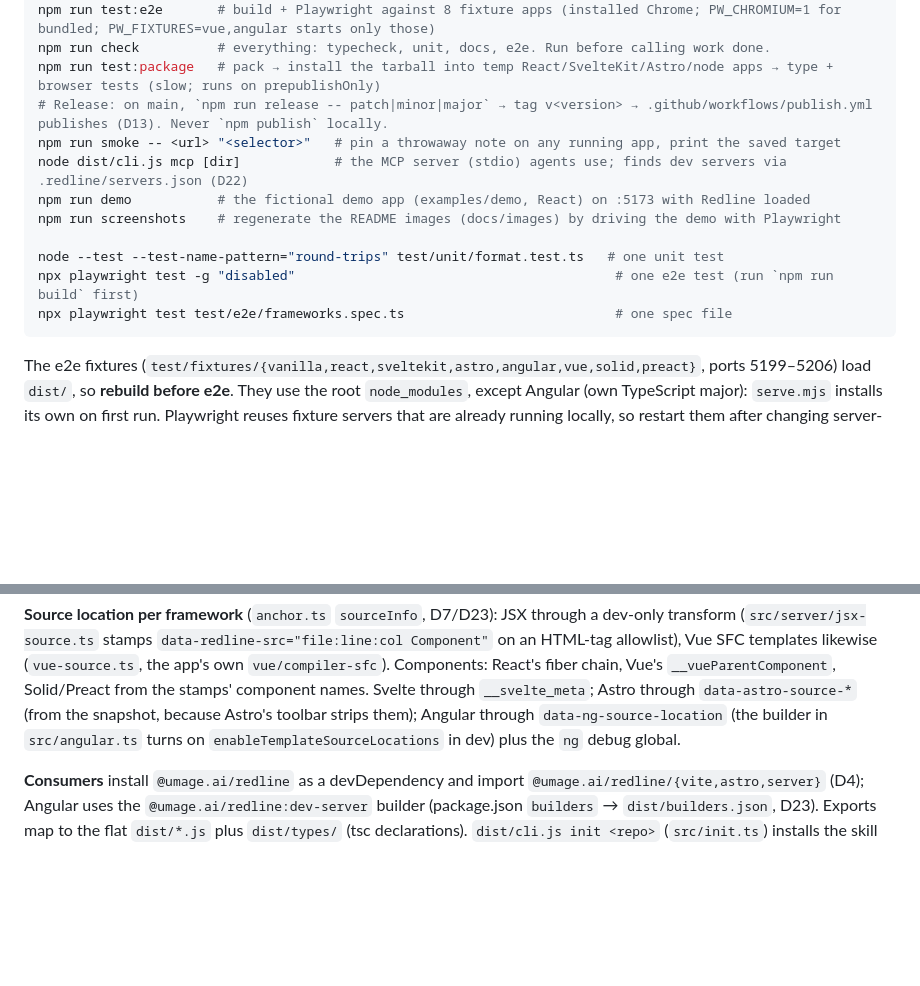
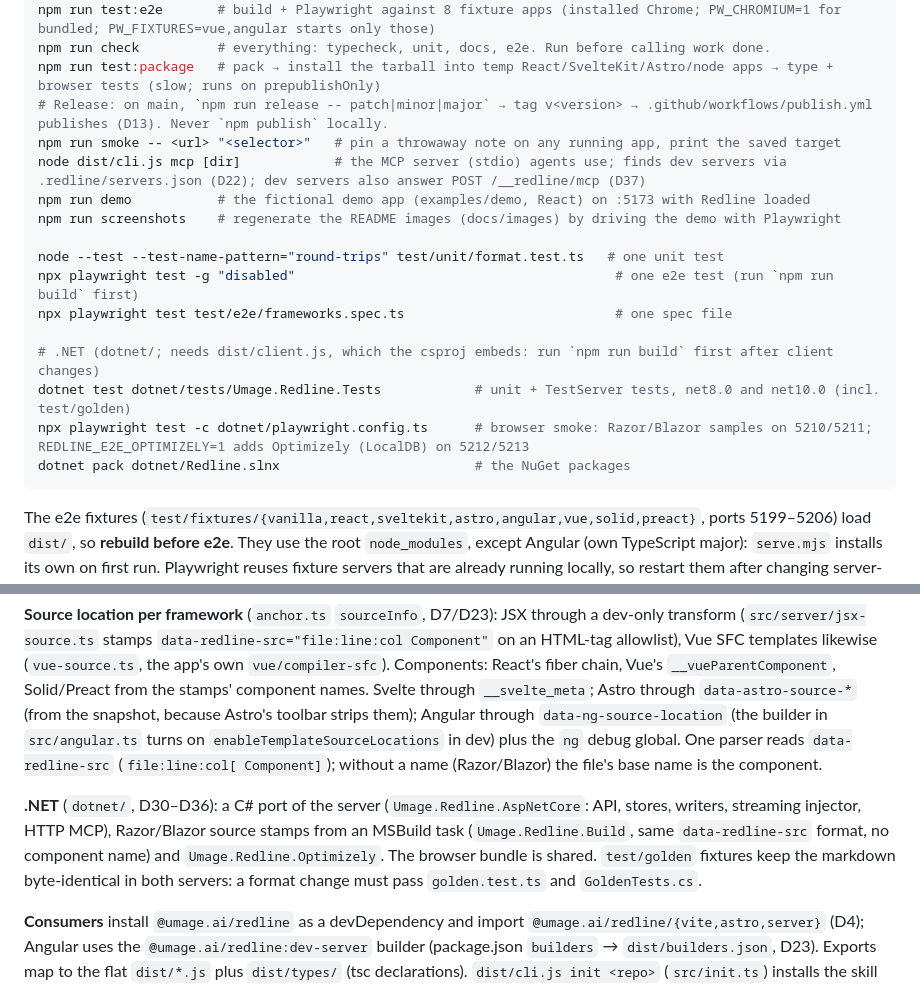
Before and after one commit to umage-ai/redline, a Markdown page: CLAUDE.md, 2 parts joined by grey strips. Rendered like a GitHub page; blank space fills up the shorter version.

Commit message:
CLAUDE.md: .NET commands and architecture, unified stamp parser; STATE: .NET writer gaps
Co-Authored-By: Claude Opus 5.5 <noreply@anthropic.com>
Claude-Session: https://claude.ai/code/session_014XAqdpR2HgHoarwQTouZoq

````diff
--- a/CLAUDE.md
+++ b/CLAUDE.md
@@ -36,13 +36,18 @@ npm run check          # everything: typecheck, unit, docs, e2e. Run before call
 npm run test:package   # pack → install the tarball into temp React/SvelteKit/Astro/node apps → type + browser tests (slow; runs on prepublishOnly)
 # Release: on main, `npm run release -- patch|minor|major` → tag v<version> → .github/workflows/publish.yml publishes (D13). Never `npm publish` locally.
 npm run smoke -- <url> "<selector>"   # pin a throwaway note on any running app, print the saved target
-node dist/cli.js mcp [dir]            # the MCP server (stdio) agents use; finds dev servers via .redline/servers.json (D22)
+node dist/cli.js mcp [dir]            # the MCP server (stdio) agents use; finds dev servers via .redline/servers.json (D22); dev servers also answer POST /__redline/mcp (D37)
 npm run demo           # the fictional demo app (examples/demo, React) on :5173 with Redline loaded
 npm run screenshots    # regenerate the README images (docs/images) by driving the demo with Playwright
 
 node --test --test-name-pattern="round-trips" test/unit/format.test.ts   # one unit test
 npx playwright test -g "disabled"                                         # one e2e test (run `npm run build` first)
 npx playwright test test/e2e/frameworks.spec.ts                           # one spec file
+
+# .NET (dotnet/; needs dist/client.js, which the csproj embeds: run `npm run build` first after client changes)
+dotnet test dotnet/tests/Umage.Redline.Tests            # unit + TestServer tests, net8.0 and net10.0 (incl. test/golden)
+npx playwright test -c dotnet/playwright.config.ts      # browser smoke: Razor/Blazor samples on 5210/5211; REDLINE_E2E_OPTIMIZELY=1 adds Optimizely (LocalDB) on 5212/5213
+dotnet pack dotnet/Redline.slnx                         # the NuGet packages
 ```
 
 The e2e fixtures (`test/fixtures/{vanilla,react,sveltekit,astro,angular,vue,solid,preact}`, ports 5199–5206) load `dist/`, so **rebuild
@@ -80,7 +85,13 @@ and runs `hooks`; `POST /__redline/edit` runs `SourceWriter`s (`src/server/write
 likewise (`vue-source.ts`, the app's own `vue/compiler-sfc`). Components: React's fiber chain, Vue's `__vueParentComponent`,
 Solid/Preact from the stamps' component names. Svelte through `__svelte_meta`; Astro through `data-astro-source-*` (from the
 snapshot, because Astro's toolbar strips them); Angular through `data-ng-source-location` (the builder in `src/angular.ts`
-turns on `enableTemplateSourceLocations` in dev) plus the `ng` debug global.
+turns on `enableTemplateSourceLocations` in dev) plus the `ng` debug global. One parser reads `data-redline-src`
+(`file:line:col[ Component]`); without a name (Razor/Blazor) the file's base name is the component.
+
+**.NET** (`dotnet/`, D30–D36): a C# port of the server (`Umage.Redline.AspNetCore`: API, stores, writers, streaming
+injector, HTTP MCP), Razor/Blazor source stamps from an MSBuild task (`Umage.Redline.Build`, same `data-redline-src` format,
+no component name) and `Umage.Redline.Optimizely`. The browser bundle is shared. `test/golden` fixtures keep the markdown
+byte-identical in both servers: a format change must pass `golden.test.ts` and `GoldenTests.cs`.
 
 **Consumers** install `@umage.ai/redline` as a devDependency and import `@umage.ai/redline/{vite,astro,server}` (D4);
 Angular uses the `@umage.ai/redline:dev-server` builder (package.json `builders` → `dist/builders.json`, D23).
````
Also changed, not shown: docs/STATE.md (+1 -1 lines).
